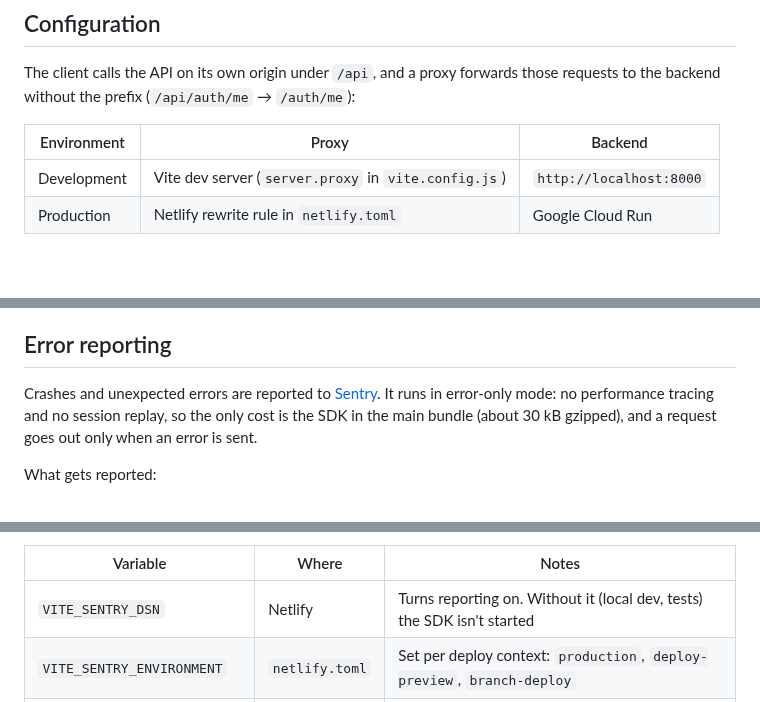
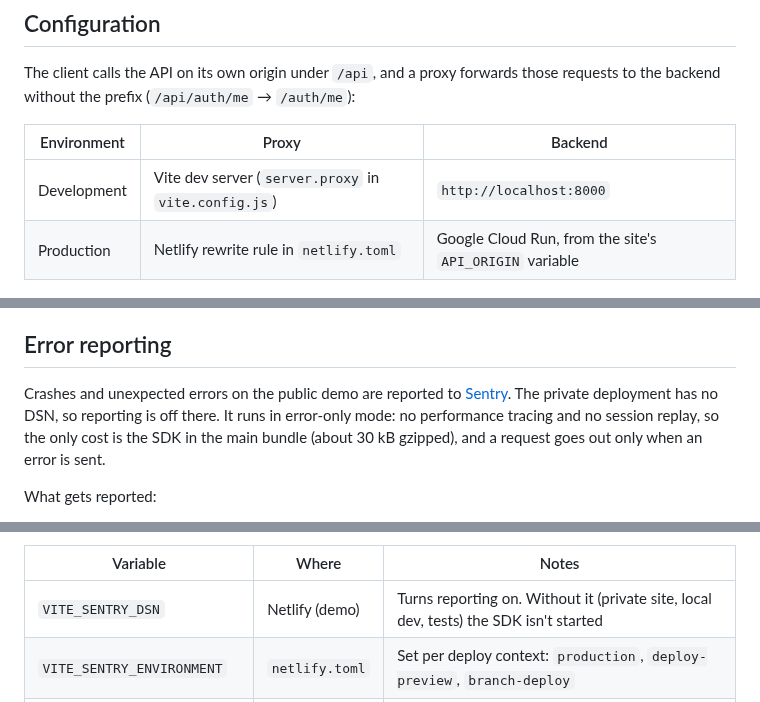
Before and after one commit to marusyaganza/language-power-client, a Markdown page: README.md, 3 parts joined by grey strips. Drawn GitHub-style; blank space fills up the shorter version.

```diff
--- a/README.md
+++ b/README.md
@@ -116,7 +127,7 @@ The client calls the API on its own origin under `/api`, and a proxy forwards th
 | Environment | Proxy                                                | Backend                 |
 | ----------- | ---------------------------------------------------- | ----------------------- |
 | Development | Vite dev server (`server.proxy` in `vite.config.js`) | `http://localhost:8000` |
-| Production  | Netlify rewrite rule in `netlify.toml`               | Google Cloud Run        |
+| Production  | Netlify rewrite rule in `netlify.toml`               | Google Cloud Run, from the site's `API_ORIGIN` variable |
 
 ![Deployment: the browser loads the React build from Netlify, which proxies /api/* to the API container on Google Cloud Run (same origin). The API uses Upstash Redis, Neon PostgreSQL and the Merriam-Webster API, and on start runs migrations and seeds the games before starting uvicorn.](docs/deployment.png)
 
@@ -134,7 +147,7 @@ Any 401 or 403 response makes the app re-check `/auth/me`. If the session is gon
 
 ## Error reporting
 
-Crashes and unexpected errors are reported to [Sentry](https://sentry.io). It runs in error-only mode: no performance tracing and no session replay, so the only cost is the SDK in the main bundle (about 30 kB gzipped), and a request goes out only when an error is sent.
+Crashes and unexpected errors on the public demo are reported to [Sentry](https://sentry.io). The private deployment has no DSN, so reporting is off there. It runs in error-only mode: no performance tracing and no session replay, so the only cost is the SDK in the main bundle (about 30 kB gzipped), and a request goes out only when an error is sent.
 
 What gets reported:
 
@@ -147,7 +160,7 @@ Reports carry the user's id, never the email. They are sent through a same-origi
 
 | Variable                  | Where             | Notes                                                                        |
 | ------------------------- | ----------------- | ---------------------------------------------------------------------------- |
-| `VITE_SENTRY_DSN`         | Netlify           | Turns reporting on. Without it (local dev, tests) the SDK isn't started      |
+| `VITE_SENTRY_DSN`         | Netlify (demo)    | Turns reporting on. Without it (private site, local dev, tests) the SDK isn't started |
 | `VITE_SENTRY_ENVIRONMENT` | `netlify.toml`    | Set per deploy context: `production`, `deploy-preview`, `branch-deploy`      |
 | `SENTRY_AUTH_TOKEN`       | Netlify (secret)  | Build only. Uploads source maps, then deletes them from `dist`               |
 | `SENTRY_ORG`, `SENTRY_PROJECT` | Netlify      | Build only. Where the source maps go                                         |
```
Also changed, not shown: other parts of README.md (+19 -4 lines), docs/architecture.png.
